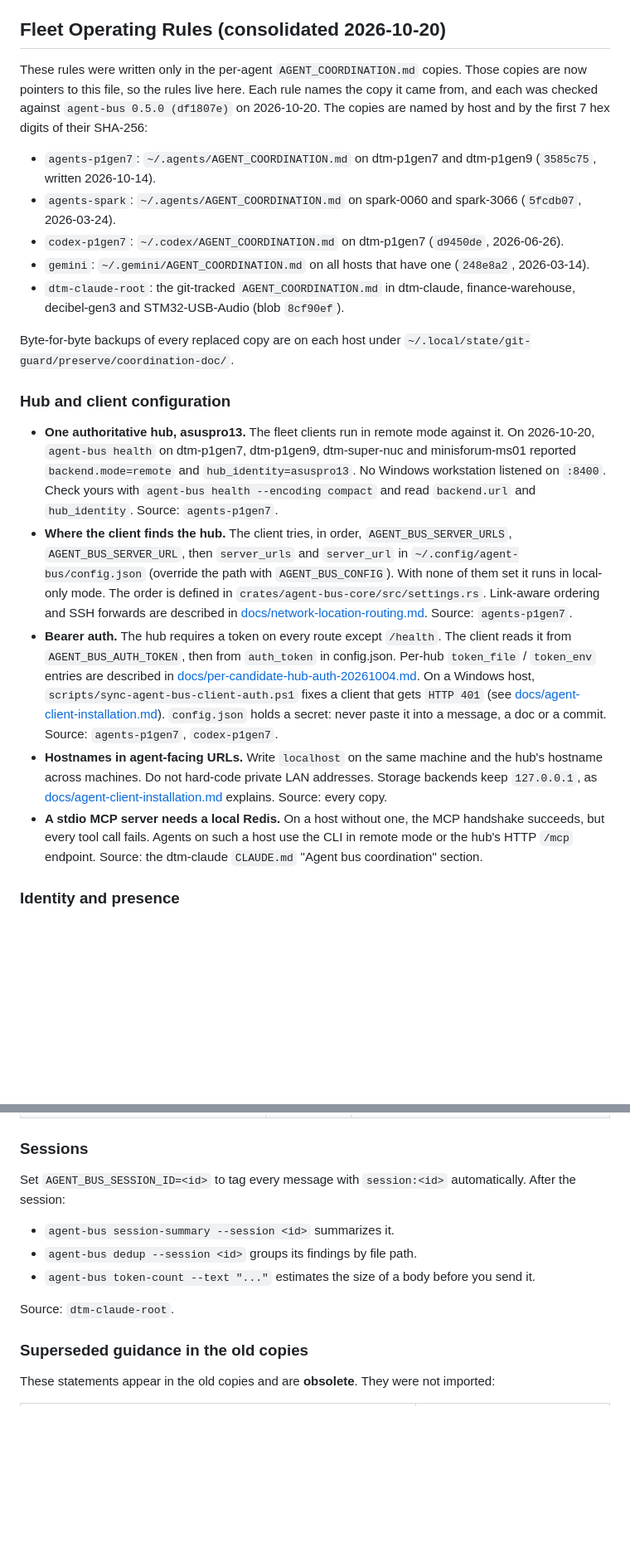
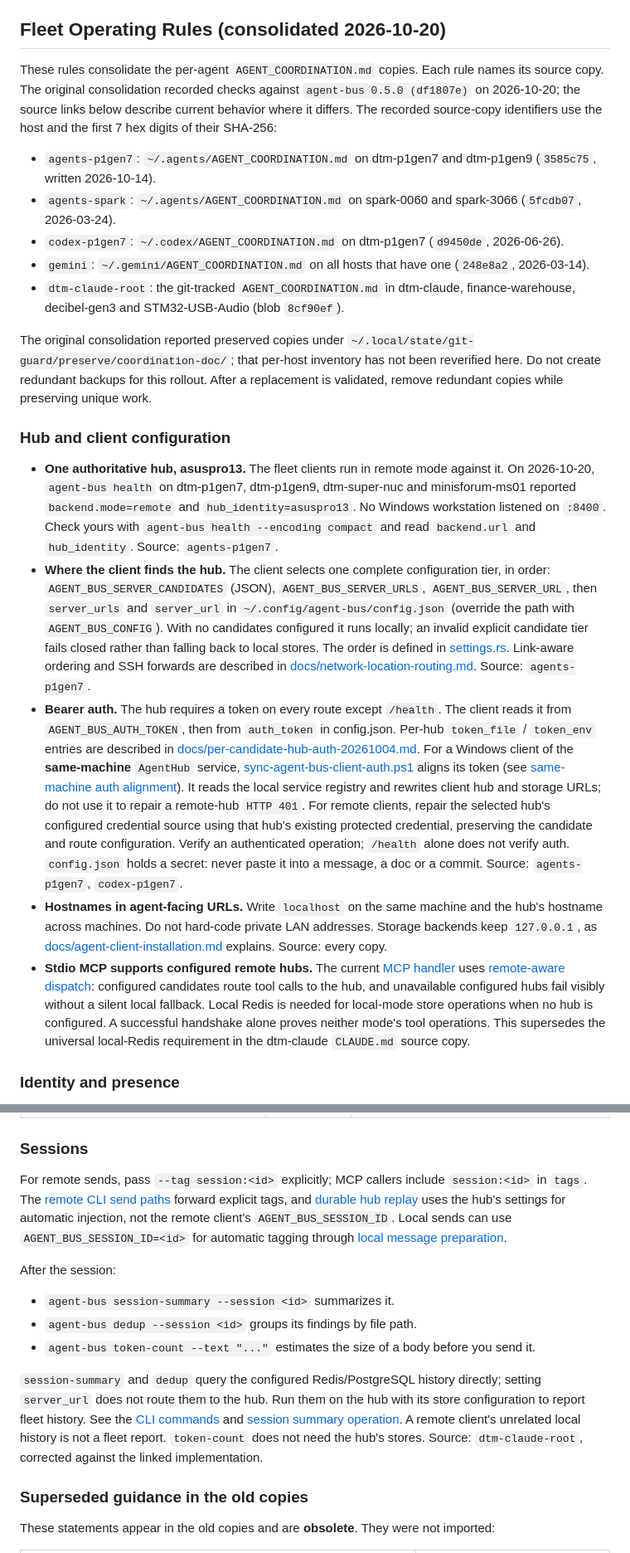
Before and after one commit to David-Martel/agent-hub, a Markdown page: AGENT_COMMUNICATIONS.md, 2 parts joined by grey strips. Shown at 83% size. GitHub-like rendering; blank space fills up the shorter version.

Commit message:
docs(protocol): correct remote client operating guidance
Limit registry-token alignment to same-machine service clients. Describe
remote-aware stdio MCP, explicit remote session tags, direct-store session
reports and complete candidate-tier precedence. Separate the canonical
policy from unverified rollout and historical preservation claims.

Co-authored-by: Codex <noreply@openai.com>
Agent: codex

```diff
--- a/AGENT_COMMUNICATIONS.md
+++ b/AGENT_COMMUNICATIONS.md
@@ -820,10 +821,10 @@ Status: `status:complete|fixed|verified`
 
 ## Fleet Operating Rules (consolidated 2026-10-20)
 
-These rules were written only in the per-agent `AGENT_COORDINATION.md` copies. Those copies are
-now pointers to this file, so the rules live here. Each rule names the copy it came from, and
-each was checked against `agent-bus 0.5.0 (df1807e)` on 2026-10-20. The copies are named
-by host and by the first 7 hex digits of their SHA-256:
+These rules consolidate the per-agent `AGENT_COORDINATION.md` copies. Each rule names its
+source copy. The original consolidation recorded checks against `agent-bus 0.5.0 (df1807e)`
+on 2026-10-20; the source links below describe current behavior where it differs. The recorded
+source-copy identifiers use the host and the first 7 hex digits of their SHA-256:
 
 - `agents-p1gen7`: `~/.agents/AGENT_COORDINATION.md` on dtm-p1gen7 and dtm-p1gen9 (`3585c75`, written 2026-10-14).
 - `agents-spark`: `~/.agents/AGENT_COORDINATION.md` on spark-0060 and spark-3066 (`5fcdb07`, 2026-03-24).
@@ -832,8 +833,10 @@ by host and by the first 7 hex digits of their SHA-256:
 - `dtm-claude-root`: the git-tracked `AGENT_COORDINATION.md` in dtm-claude, finance-warehouse,
   decibel-gen3 and STM32-USB-Audio (blob `8cf90ef`).
 
-Byte-for-byte backups of every replaced copy are on each host under
-`~/.local/state/git-guard/preserve/coordination-doc/`.
+The original consolidation reported preserved copies under
+`~/.local/state/git-guard/preserve/coordination-doc/`; that per-host inventory has not been
+reverified here. Do not create redundant backups for this rollout. After a replacement is
+validated, remove redundant copies while preserving unique work.
 
 ### Hub and client configuration
 
@@ -842,26 +845,37 @@ Byte-for-byte backups of every replaced copy are on each host under
   reported `backend.mode=remote` and `hub_identity=asuspro13`. No Windows workstation listened
   on `:8400`. Check yours with `agent-bus health --encoding compact` and read `backend.url` and
   `hub_identity`. Source: `agents-p1gen7`.
-- **Where the client finds the hub.** The client tries, in order, `AGENT_BUS_SERVER_URLS`,
+- **Where the client finds the hub.** The client selects one complete configuration tier,
+  in order: `AGENT_BUS_SERVER_CANDIDATES` (JSON), `AGENT_BUS_SERVER_URLS`,
   `AGENT_BUS_SERVER_URL`, then `server_urls` and `server_url` in `~/.config/agent-bus/config.json`
-  (override the path with `AGENT_BUS_CONFIG`). With none of them set it runs in local-only
-  mode. The order is defined in `crates/agent-bus-core/src/settings.rs`. Link-aware ordering and
+  (override the path with `AGENT_BUS_CONFIG`). With no candidates configured it runs locally;
+  an invalid explicit candidate tier fails closed rather than falling back to local stores.
+  The order is defined in [settings.rs](./crates/agent-bus-core/src/settings.rs). Link-aware ordering and
   SSH forwards are described in [docs/network-location-routing.md](./docs/network-location-routing.md).
   Source: `agents-p1gen7`.
 - **Bearer auth.** The hub requires a token on every route except `/health`. The client reads
   it from `AGENT_BUS_AUTH_TOKEN`, then from `auth_token` in config.json. Per-hub `token_file` /
   `token_env` entries are described in [docs/per-candidate-hub-auth-20261004.md](./docs/per-candidate-hub-auth-20261004.md).
-  On a Windows host, `scripts/sync-agent-bus-client-auth.ps1` fixes a client that gets
-  `HTTP 401` (see [docs/agent-client-installation.md](./docs/agent-client-installation.md#same-machine-auth-alignment)).
+  For a Windows client of the **same-machine** `AgentHub` service,
+  [sync-agent-bus-client-auth.ps1](./scripts/sync-agent-bus-client-auth.ps1) aligns its token
+  (see [same-machine auth alignment](./docs/agent-client-installation.md#same-machine-auth-alignment)).
+  It reads the local service registry and rewrites client hub and storage URLs; do not use
+  it to repair a remote-hub `HTTP 401`. For remote clients, repair the selected hub's configured
+  credential source using that hub's existing protected credential, preserving the candidate
+  and route configuration. Verify an authenticated operation; `/health` alone does not verify auth.
   `config.json` holds a secret: never paste it into a message, a doc or a commit.
   Source: `agents-p1gen7`, `codex-p1gen7`.
 - **Hostnames in agent-facing URLs.** Write `localhost` on the same machine and the hub's
   hostname across machines. Do not hard-code private LAN addresses. Storage backends keep
   `127.0.0.1`, as [docs/agent-client-installation.md](./docs/agent-client-installation.md#recommended-defaults)
   explains. Source: every copy.
-- **A stdio MCP server needs a local Redis.** On a host without one, the MCP handshake
-  succeeds, but every tool call fails. Agents on such a host use the CLI in remote mode or the
-  hub's HTTP `/mcp` endpoint. Source: the dtm-claude `CLAUDE.md` "Agent bus coordination" section.
+- **Stdio MCP supports configured remote hubs.** The current
+  [MCP handler](./crates/agent-bus-mcp/src/mcp.rs) uses
+  [remote-aware dispatch](./crates/agent-bus-core/src/remote_dispatch.rs): configured candidates
+  route tool calls to the hub, and unavailable configured hubs fail visibly without a silent
+  local fallback. Local Redis is needed for local-mode store operations when no hub is
+  configured. A successful handshake alone proves neither mode's tool operations. This
+  supersedes the universal local-Redis requirement in the dtm-claude `CLAUDE.md` source copy.
 
 ### Identity and presence
 
@@ -913,14 +927,25 @@ messages on 2026-10-20).
 
 ### Sessions
 
-Set `AGENT_BUS_SESSION_ID=<id>` to tag every message with `session:<id>` automatically. After
-the session:
+For remote sends, pass `--tag session:<id>` explicitly; MCP callers include `session:<id>`
+in `tags`. The [remote CLI send paths](./crates/agent-bus-cli/src/commands.rs) forward explicit
+tags, and [durable hub replay](./crates/agent-bus-core/src/outbox_hub.rs) uses the hub's
+settings for automatic injection, not the remote client's `AGENT_BUS_SESSION_ID`.
+Local sends can use `AGENT_BUS_SESSION_ID=<id>` for automatic tagging through
+[local message preparation](./crates/agent-bus-core/src/redis_bus.rs).
+
+After the session:
 
 - `agent-bus session-summary --session <id>` summarizes it.
 - `agent-bus dedup --session <id>` groups its findings by file path.
 - `agent-bus token-count --text "..."` estimates the size of a body before you send it.
 
-Source: `dtm-claude-root`.
+`session-summary` and `dedup` query the configured Redis/PostgreSQL history directly; setting
+`server_url` does not route them to the hub. Run them on the hub with its store configuration
+to report fleet history. See the [CLI commands](./crates/agent-bus-cli/src/commands.rs) and
+[session summary operation](./crates/agent-bus-core/src/ops/inbox.rs). A remote client's
+unrelated local history is not a fleet report. `token-count` does not need the hub's stores.
+Source: `dtm-claude-root`, corrected against the linked implementation.
 
 ### Superseded guidance in the old copies
 
```
Also changed, not shown: other parts of AGENT_COMMUNICATIONS.md (+4 -3 lines).
